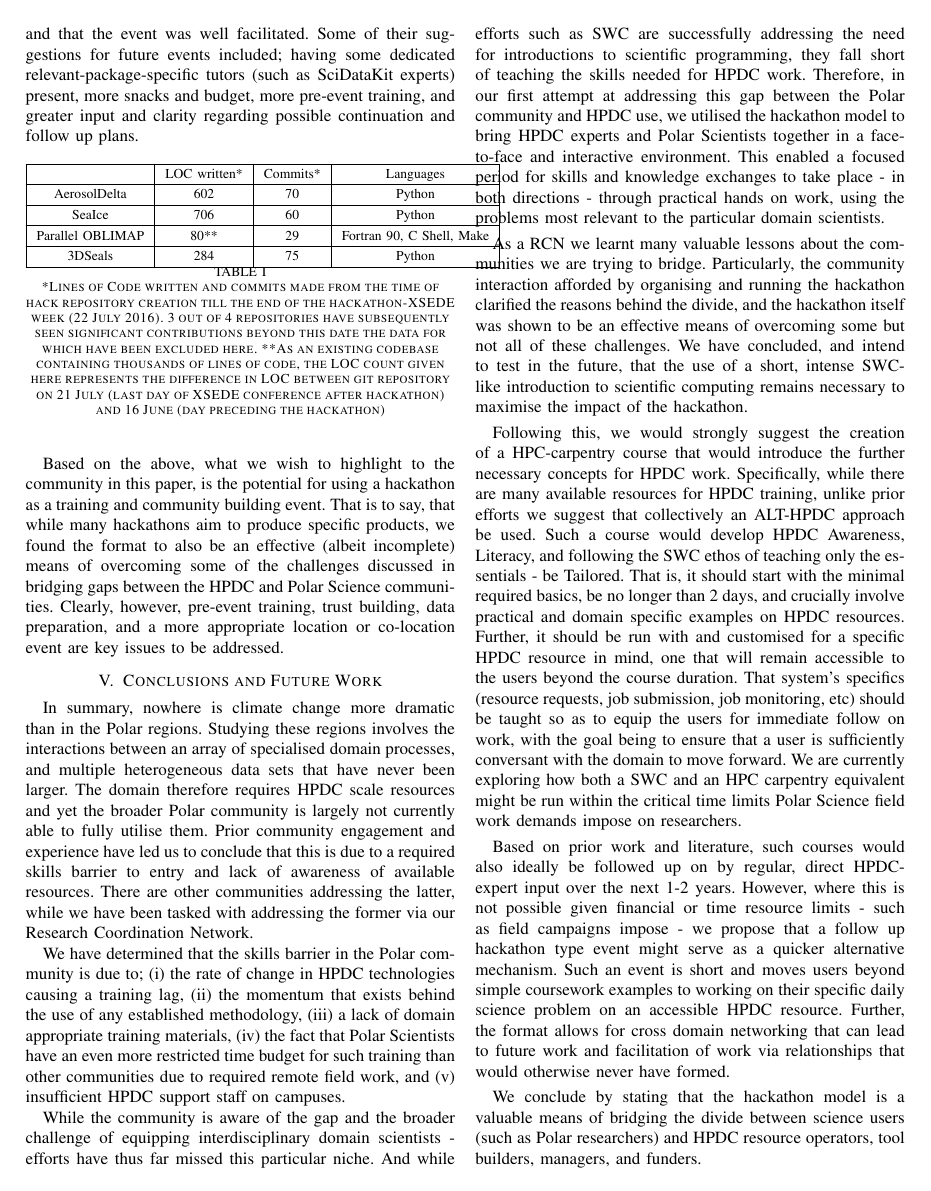
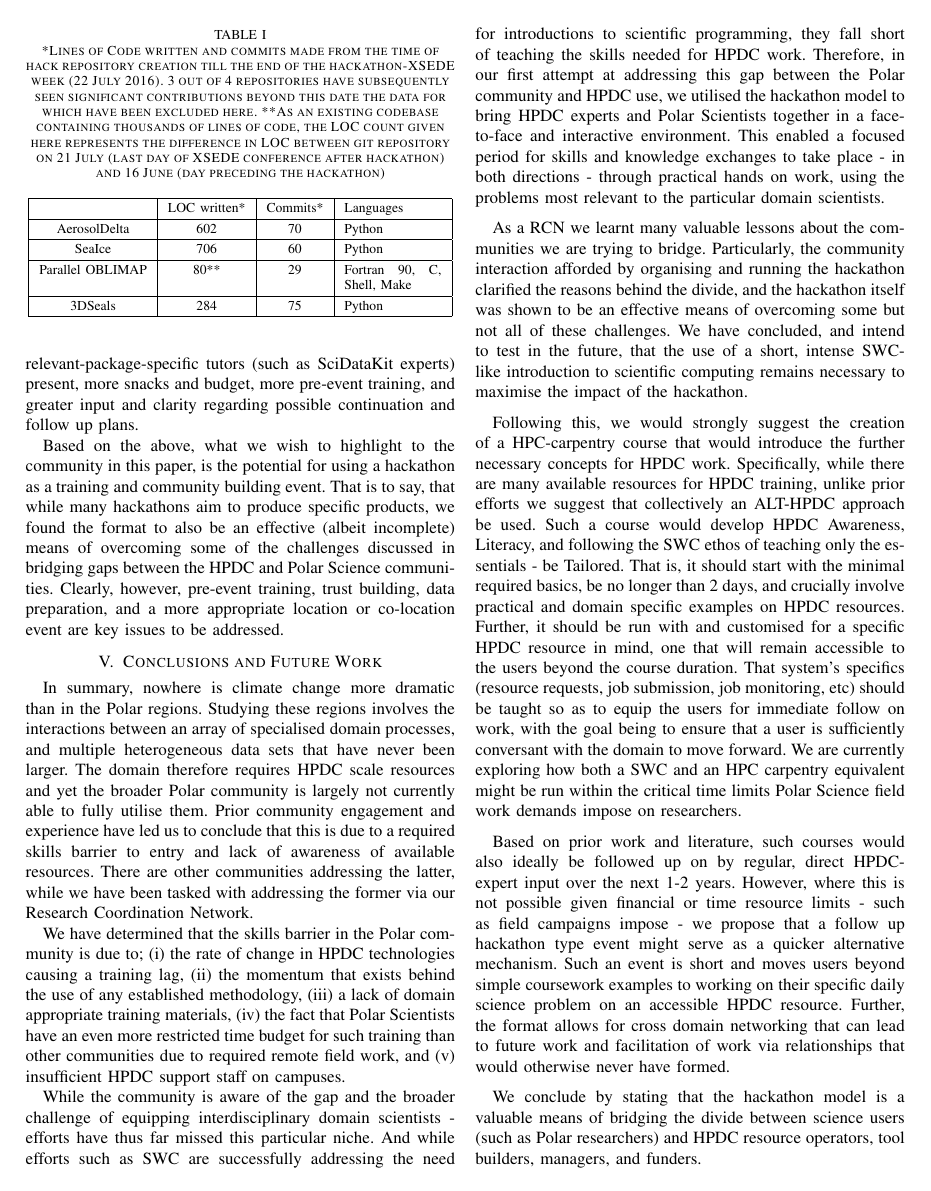
Before and after one commit to polar-computing/Papers, a LaTeX paper (HackPaper.tex): page 7 of 8. Compiled offline with pdfLaTeX; a missing font is replaced by an installed copy or a similar font; a LaTeX package or settings file that is missing is left out.

Commit message:
fixed table formatting

```diff
--- a/HackPaper.tex
+++ b/HackPaper.tex
@@ -168,20 +168,15 @@ The majority specifically indicated more hacking time (an extra day or two) woul
 On average participants indicated that they had made 2 new collaborations each.  And overall,  felt engaged, empowered, and that the event was well facilitated.  Some of their suggestions for future events included; having some dedicated relevant-package-specific tutors (such as SciDataKit experts) present, more snacks and budget, more pre-event training, and greater input and clarity regarding possible continuation and follow up plans.
 
 
-%\begin{table}
-
-%\end{table}t]
-% increase table row spacing, adjust to taste
-%\renewcommand{\arraystretch}{1.3}
-% if using array.sty, it might be a good idea to tweak the value of
-%\extrarowheight as needed to properly Center the text within the cells
-
-% Some packages, such as MDW tools, offer better commands for making tables
-% than the plain LaTeX2e tabular which is used here.
-\begin{table}[!h]
+\begin{table}[!t]
 \centering
 \renewcommand{\arraystretch}{1.3}
-\begin{tabular}{|c|c|c|c|}
+
+\caption{*Lines of Code written and commits made from the time of hack repository creation till the end of the hackathon-XSEDE week (22 July 2016).  3 out of 4 repositories have subsequently seen significant contributions beyond this date the data for which have been excluded here.
+**As an existing codebase containing thousands of lines of code, the LOC count given here represents the difference in LOC between git repository on 21 July (last day of XSEDE conference after hackathon) and 16 June (day preceding the hackathon)}
+\label{stats}
+\centering
+\begin{tabular}{|c|c|c|p{2cm}|}
 \hline
 &LOC written* & Commits* & Languages\\
 \hline
```
Also changed, not shown: HackPaper.tex (7 more changed lines).
